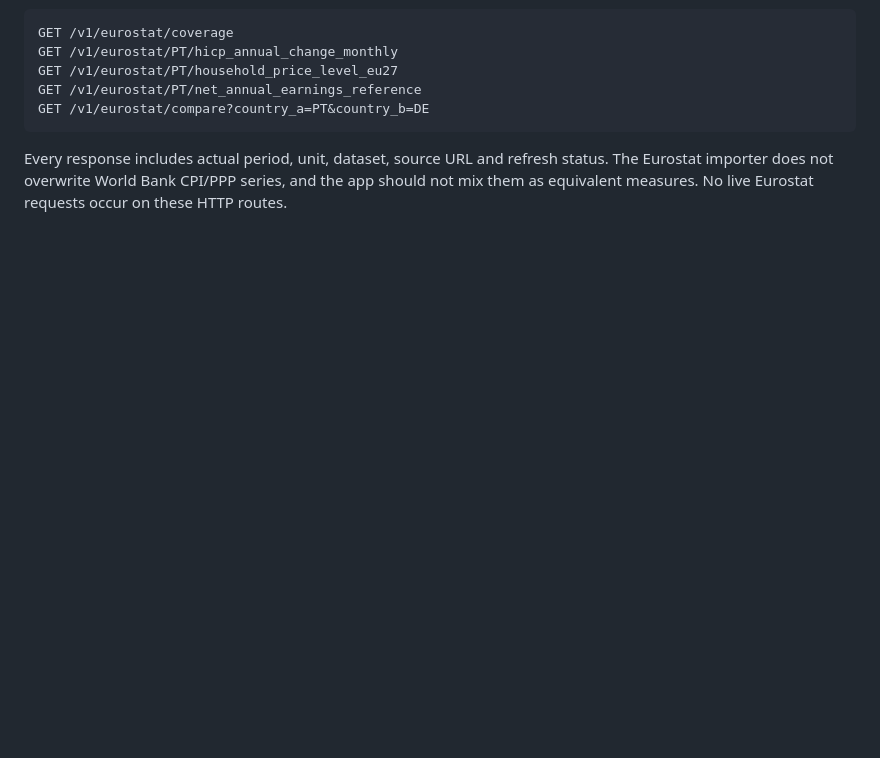
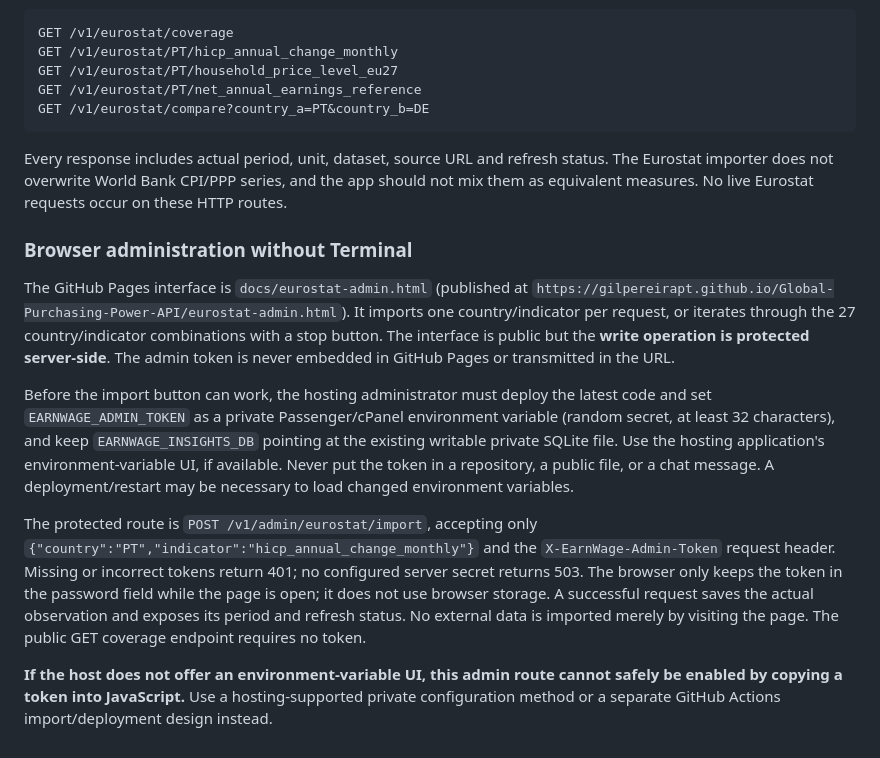
Before and after one commit to GilPereiraPT/Global-Purchasing-Power-API, a Markdown page: README.md, the part around the change. Drawn GitHub-style; blank space fills up the shorter version.

Commit message:
Document no-terminal Eurostat admin page and required private server configuration

```diff
--- a/README.md
+++ b/README.md
@@ -391,3 +391,34 @@ Every response includes actual period, unit, dataset, source URL and refresh
 status. The Eurostat importer does not overwrite World Bank CPI/PPP series,
 and the app should not mix them as equivalent measures. No live Eurostat
 requests occur on these HTTP routes.
+
+### Browser administration without Terminal
+
+The GitHub Pages interface is `docs/eurostat-admin.html` (published at
+`https://gilpereirapt.github.io/Global-Purchasing-Power-API/eurostat-admin.html`).
+It imports one country/indicator per request, or iterates through the 27
+country/indicator combinations with a stop button. The interface is public
+but the **write operation is protected server-side**. The admin token is
+never embedded in GitHub Pages or transmitted in the URL.
+
+Before the import button can work, the hosting administrator must deploy the
+latest code and set `EARNWAGE_ADMIN_TOKEN` as a private Passenger/cPanel
+environment variable (random secret, at least 32 characters), and keep
+`EARNWAGE_INSIGHTS_DB` pointing at the existing writable private SQLite
+file. Use the hosting application's environment-variable UI, if available.
+Never put the token in a repository, a public file, or a chat message.
+A deployment/restart may be necessary to load changed environment variables.
+
+The protected route is `POST /v1/admin/eurostat/import`, accepting only
+`{"country":"PT","indicator":"hicp_annual_change_monthly"}` and the
+`X-EarnWage-Admin-Token` request header. Missing or incorrect tokens return
+401; no configured server secret returns 503. The browser only keeps the
+token in the password field while the page is open; it does not use browser
+storage. A successful request saves the actual observation and exposes
+its period and refresh status. No external data is imported merely by
+visiting the page. The public GET coverage endpoint requires no token.
+
+**If the host does not offer an environment-variable UI, this admin route
+cannot safely be enabled by copying a token into JavaScript.** Use a
+hosting-supported private configuration method or a separate GitHub Actions
+import/deployment design instead.
```
